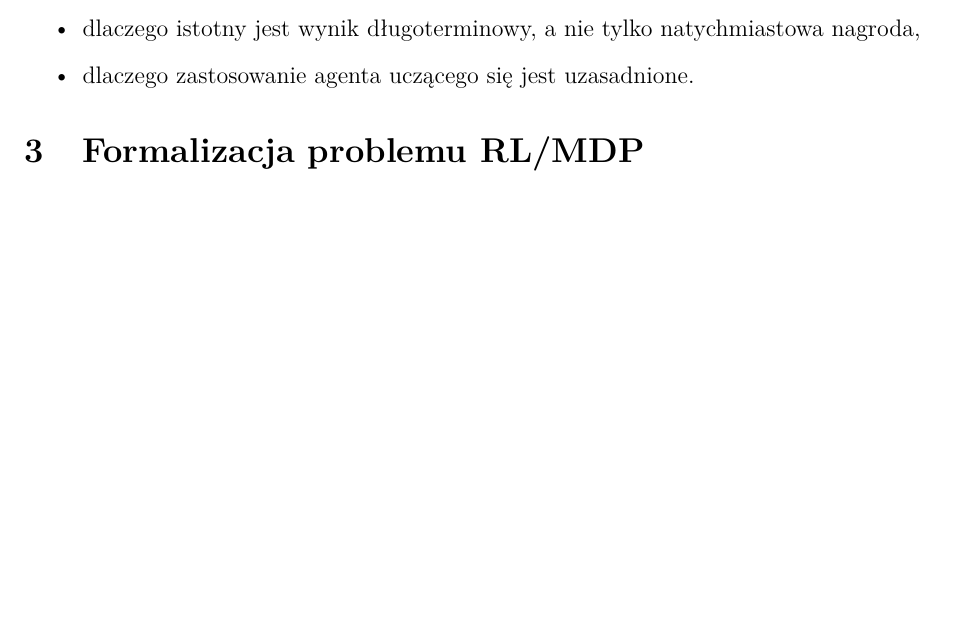
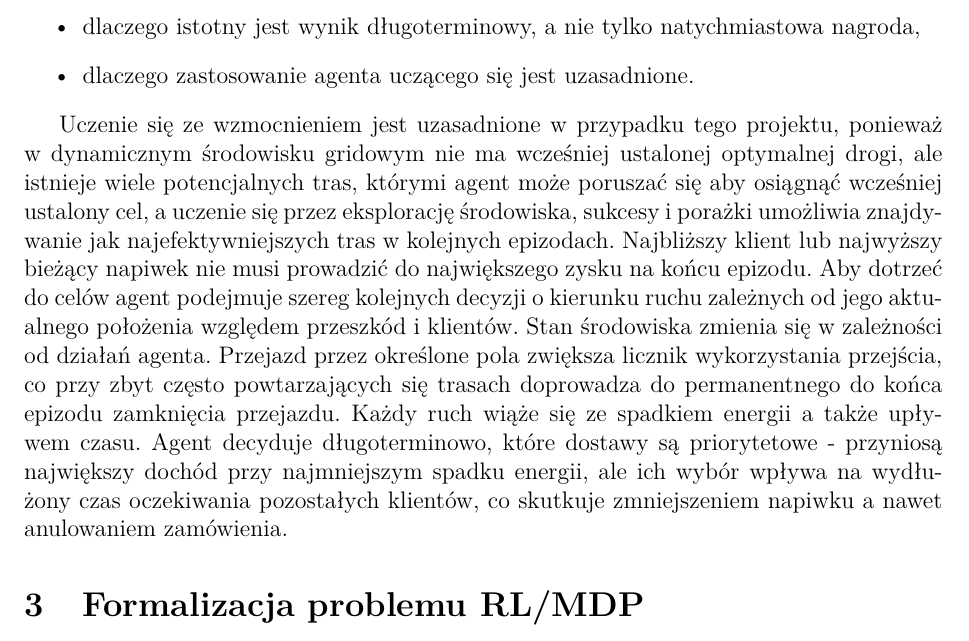
Before and after one commit to JoAsha2004/uczenie-sie-ze-wzmocnieniem---PROJEKT, a LaTeX document (report/szablon_raportu.tex): part of page 3 of 6 before the commit and part of page 3 of 7 after it, cut so that both start at the same text, the shorter picture padded with empty space. Compiled offline with pdfLaTeX.

Commit message:
Enhance report with reinforcement learning rationale
Added explanation of reinforcement learning justification in dynamic environments and decision-making processes of the agent.

```diff
--- a/report/szablon_raportu.tex
+++ b/report/szablon_raportu.tex
@@ -57,6 +57,11 @@ Należy wyjaśnić, dlaczego problem można rozpatrywać jako problem uczenia si
     \item dlaczego istotny jest wynik długoterminowy, a nie tylko natychmiastowa nagroda,
     \item dlaczego zastosowanie agenta uczącego się jest uzasadnione.
 \end{itemize}
+
+\\Uczenie się ze wzmocnieniem jest uzasadnione w przypadku tego projektu, ponieważ w dynamicznym środowisku gridowym nie ma wcześniej ustalonej optymalnej drogi, ale istnieje wiele potencjalnych tras, którymi agent może poruszać się aby osiągnąć wcześniej ustalony cel, a uczenie się przez eksplorację środowiska, sukcesy i porażki umożliwia znajdywanie jak najefektywniejszych tras w kolejnych epizodach. Najbliższy klient lub najwyższy bieżący napiwek nie musi prowadzić do największego zysku na końcu epizodu.
+Aby dotrzeć do celów agent podejmuje szereg kolejnych decyzji o kierunku ruchu zależnych od jego aktualnego położenia względem przeszkód i klientów.
+Stan środowiska zmienia się w zależności od działań agenta. Przejazd przez określone pola zwiększa licznik wykorzystania przejścia, co przy zbyt często powtarzających się trasach doprowadza do permanentnego do końca epizodu zamknięcia przejazdu. Każdy ruch wiąże się ze spadkiem energii a także upływem czasu. Agent decyduje długoterminowo, które dostawy są priorytetowe - przyniosą największy dochód przy najmniejszym spadku energii, ale ich wybór wpływa na wydłużony czas oczekiwania pozostałych klientów, co skutkuje zmniejszeniem napiwku a nawet anulowaniem zamówienia.
+
 
 \section{Formalizacja problemu RL/MDP}
 
```
